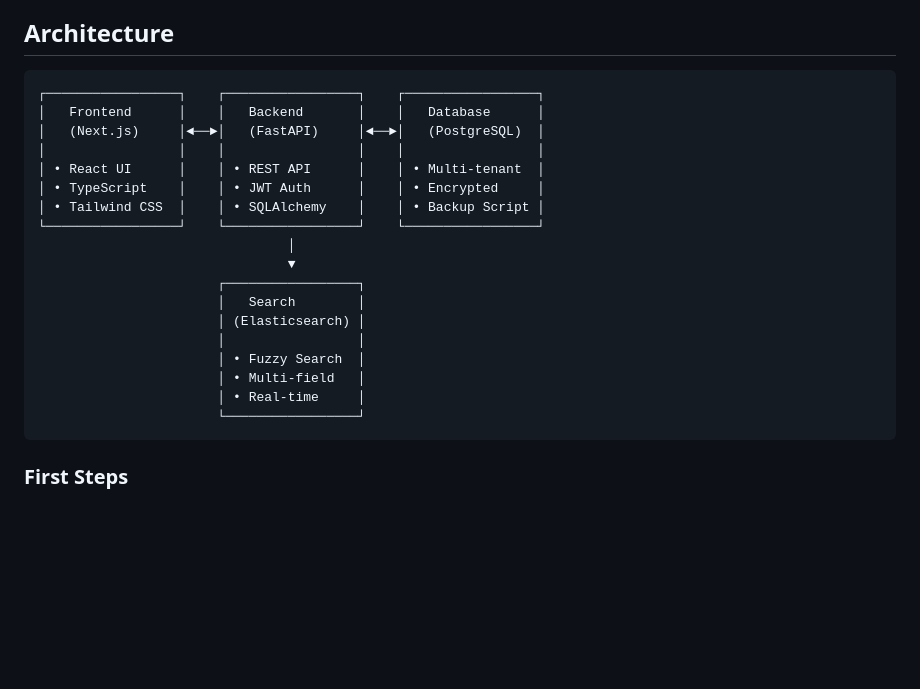
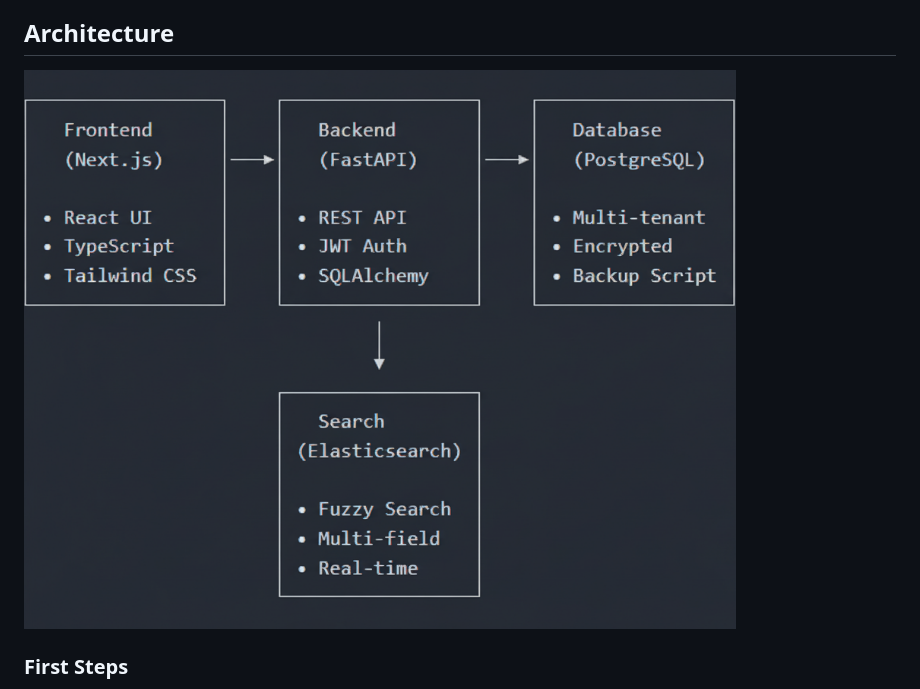
Before and after one commit to Skala-Taras/MechBook, a Markdown page: README.md, the part around the change. Rendered like a GitHub page; pictures changed too: Additional/Softwere Architecture.png (added); blank space fills up the shorter version.

Commit message:
docs: replace architecture diagram with an image for improved clarity in README

````diff
--- a/README.md
+++ b/README.md
@@ -74,26 +74,12 @@ MechBook is a full-stack application that empowers automotive mechanics to manag
 
 ## Architecture
 
-```
-┌─────────────────┐    ┌─────────────────┐    ┌─────────────────┐
-│   Frontend      │    │   Backend       │    │   Database      │
-│   (Next.js)     │◄──►│   (FastAPI)     │◄──►│   (PostgreSQL)  │
-│                 │    │                 │    │                 │
-│ • React UI      │    │ • REST API      │    │ • Multi-tenant  │
-│ • TypeScript    │    │ • JWT Auth      │    │ • Encrypted     │
-│ • Tailwind CSS  │    │ • SQLAlchemy    │    │ • Backup Script │
-└─────────────────┘    └─────────────────┘    └─────────────────┘
-                                │
-                                ▼
-                       ┌─────────────────┐
-                       │   Search        │
-                       │ (Elasticsearch) │
-                       │                 │
-                       │ • Fuzzy Search  │
-                       │ • Multi-field   │
-                       │ • Real-time     │
-                       └─────────────────┘
-```
+
+![Opis obrazka](./Additional/Softwere%20Architecture.png)
+
+
+
+
 
 ### First Steps
 
````
